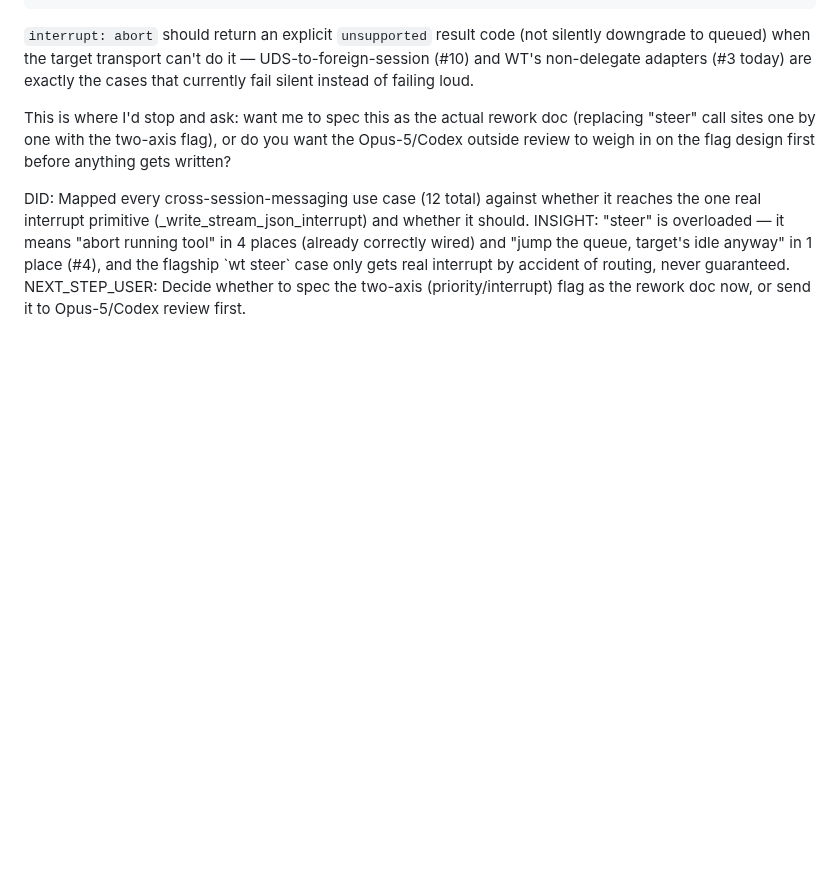
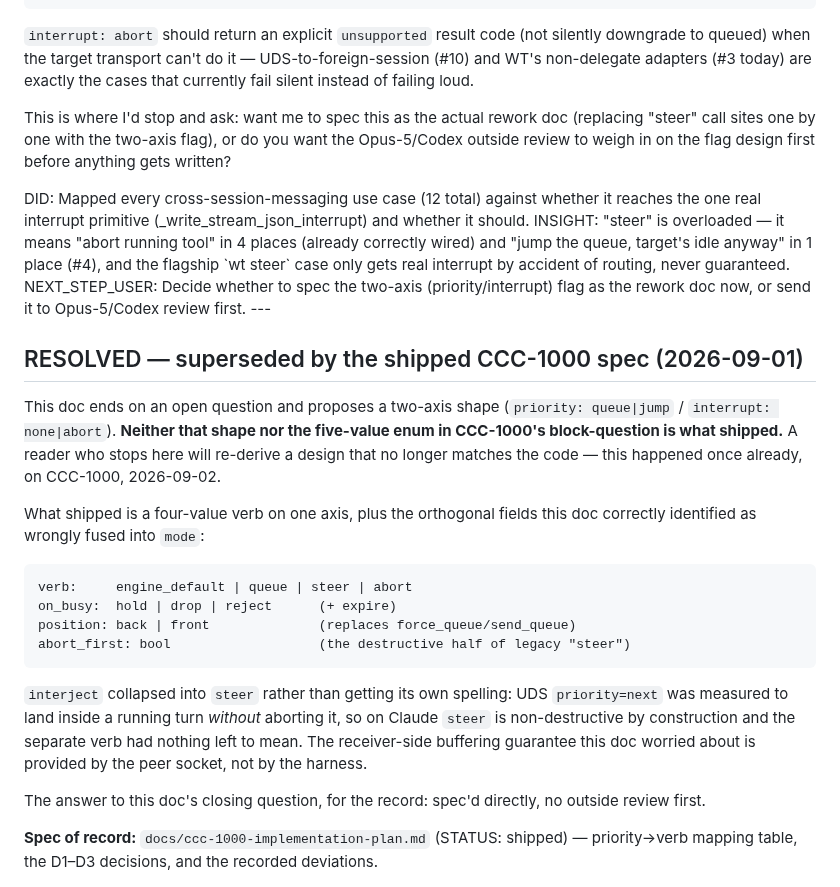
Before and after one commit to amirfish1/watchtower, a Markdown page: docs/Pulled every mode branch and interrupt c.md, the part around the change. Drawn GitHub-style; blank space fills up the shorter version.

Commit message:
docs(ccc-1000): mark the mode/interrupt survey superseded by the shipped verb spec

````diff
--- a/docs/Pulled every mode branch and interrupt c.md
+++ b/docs/Pulled every mode branch and interrupt c.md
@@ -708,3 +708,34 @@ DID: Mapped every cross-session-messaging use case (12 total) against whether it
 INSIGHT: "steer" is overloaded — it means "abort running tool" in 4 places (already correctly wired) and "jump the queue, target's idle anyway" in 1 place (#4), and the flagship `wt steer` case only gets real interrupt by accident of routing, never guaranteed.
 NEXT_STEP_USER: Decide whether to spec the two-axis (priority/interrupt) flag as the rework doc now, or send it to Opus-5/Codex review first.
 </session-state>
+---
+
+## RESOLVED — superseded by the shipped CCC-1000 spec (2026-09-01)
+
+This doc ends on an open question and proposes a two-axis shape
+(`priority: queue|jump` / `interrupt: none|abort`). **Neither that shape nor the
+five-value enum in CCC-1000's block-question is what shipped.** A reader who
+stops here will re-derive a design that no longer matches the code — this
+happened once already, on CCC-1000, 2026-09-02.
+
+What shipped is a four-value verb on one axis, plus the orthogonal fields this
+doc correctly identified as wrongly fused into `mode`:
+
+```
+verb:     engine_default | queue | steer | abort
+on_busy:  hold | drop | reject      (+ expire)
+position: back | front              (replaces force_queue/send_queue)
+abort_first: bool                   (the destructive half of legacy "steer")
+```
+
+`interject` collapsed into `steer` rather than getting its own spelling: UDS
+`priority=next` was measured to land inside a running turn *without* aborting
+it, so on Claude `steer` is non-destructive by construction and the separate
+verb had nothing left to mean. The receiver-side buffering guarantee this doc
+worried about is provided by the peer socket, not by the harness.
+
+The answer to this doc's closing question, for the record: spec'd directly, no
+outside review first.
+
+**Spec of record:** `docs/ccc-1000-implementation-plan.md` (STATUS: shipped) —
+priority→verb mapping table, the D1–D3 decisions, and the recorded deviations.
````
